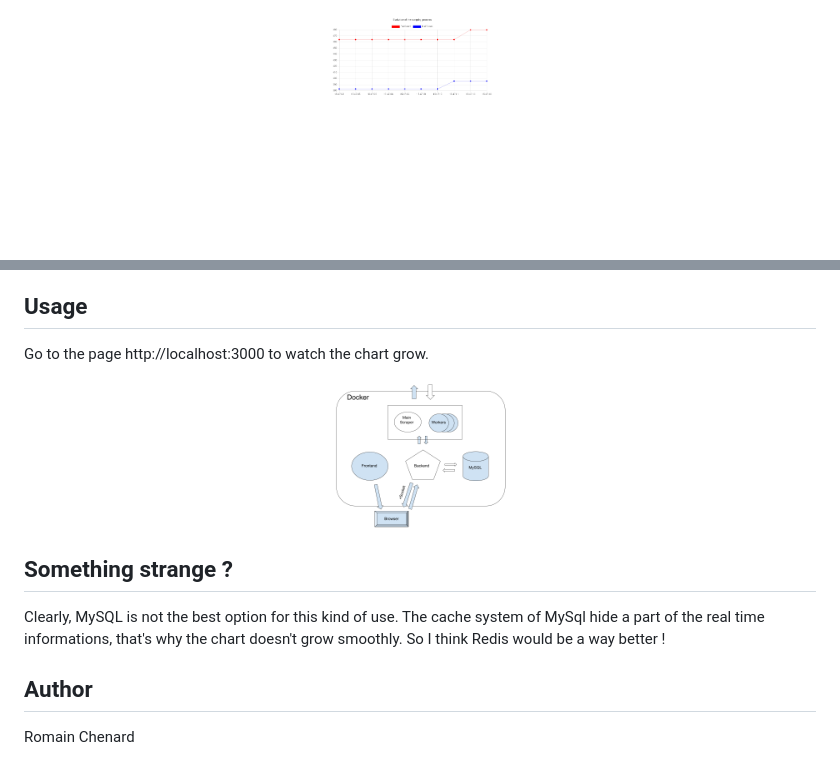
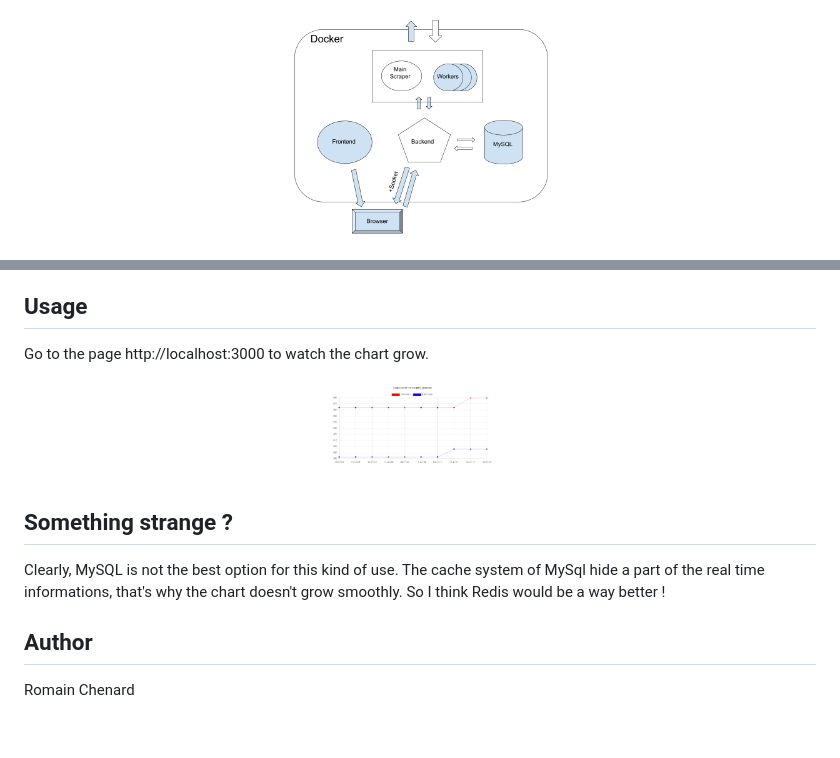
Before and after one commit to RomainC75/multiworkers_scraping, a Markdown page: README.md, 2 parts joined by grey strips. Drawn GitHub-style; blank space fills up the shorter version.

```diff
--- a/README.md
+++ b/README.md
@@ -2,4 +3,4 @@
 <div align="center">
   <a href="https://github.com/othneildrew/Best-README-Template">
-    <img src="https://github.com/RomainC75/multiworkers_scraping/raw/main/images/screen.png" alt="Logo" width="200" height="200">
+    <img src="https://github.com/RomainC75/multiworkers_scraping/raw/main/images/scrape-multi-workers-schema.png" alt="Logo" width="300" height="300">
   </a>
@@ -64,15 +63,16 @@ There is nothing special about the interface, because it's supposed to run on a
 ## Usage
 
 Go to the page http://localhost:3000 to watch the chart grow.
+
 <div align="center">
-<img src="https://github.com/RomainC75/multiworkers_scraping/raw/main/images/scrape-multi-workers-schema.png" alt="Logo" width="200" height="200">
+    <img src="https://github.com/RomainC75/multiworkers_scraping/raw/main/images/screen.png" alt="Logo" width="200" height="200">
 </div>
 
 <!-- CONTRIBUTING -->
+
 ## Something strange ?
 
 Clearly, MySQL is not the best option for this kind of use. The cache system of MySql hide a part of the real time informations, that's why the chart doesn't grow smoothly. So I think Redis would be a way better !
-
 
 ## Author
 
```
Also changed, not shown: other parts of README.md (+21 -22 lines).
